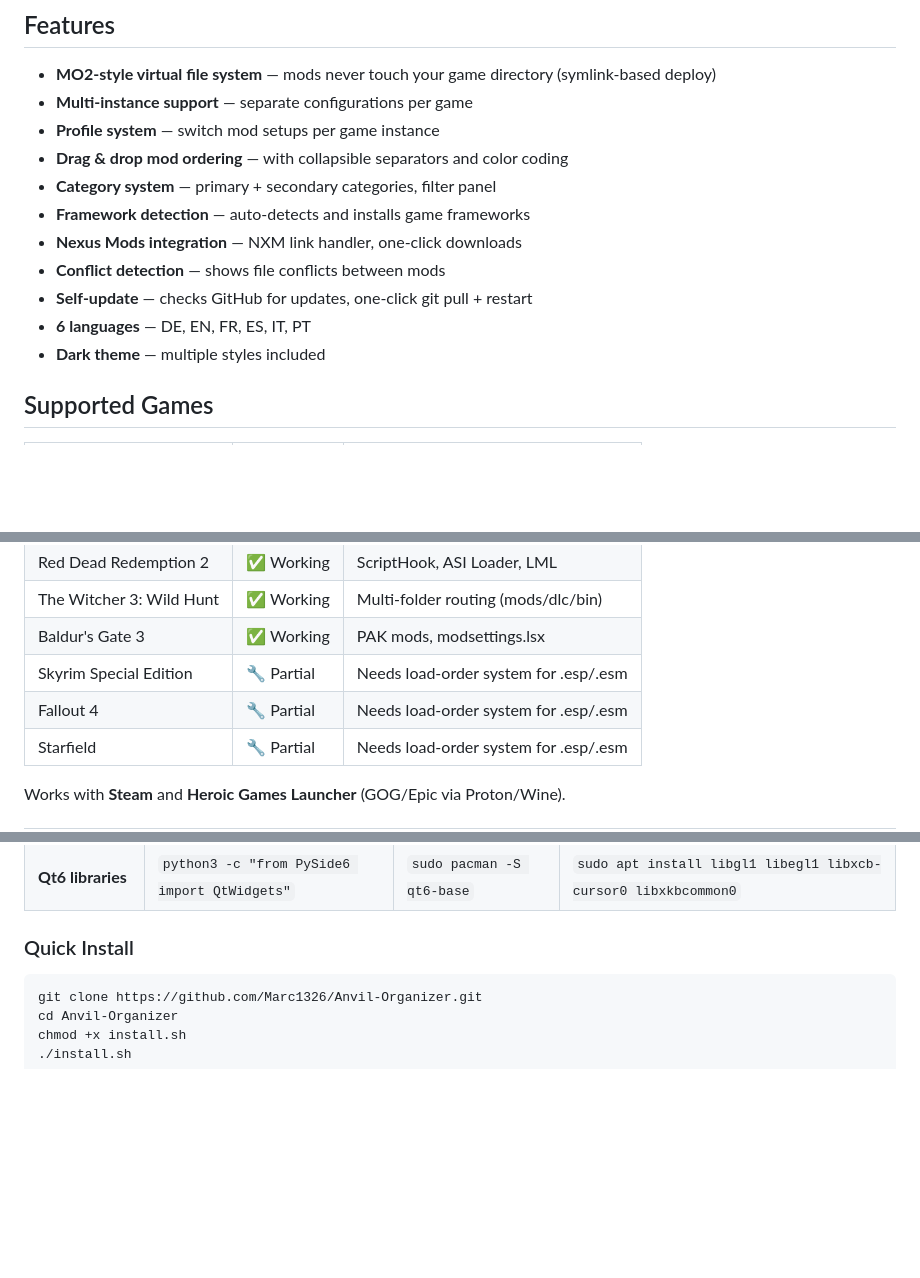
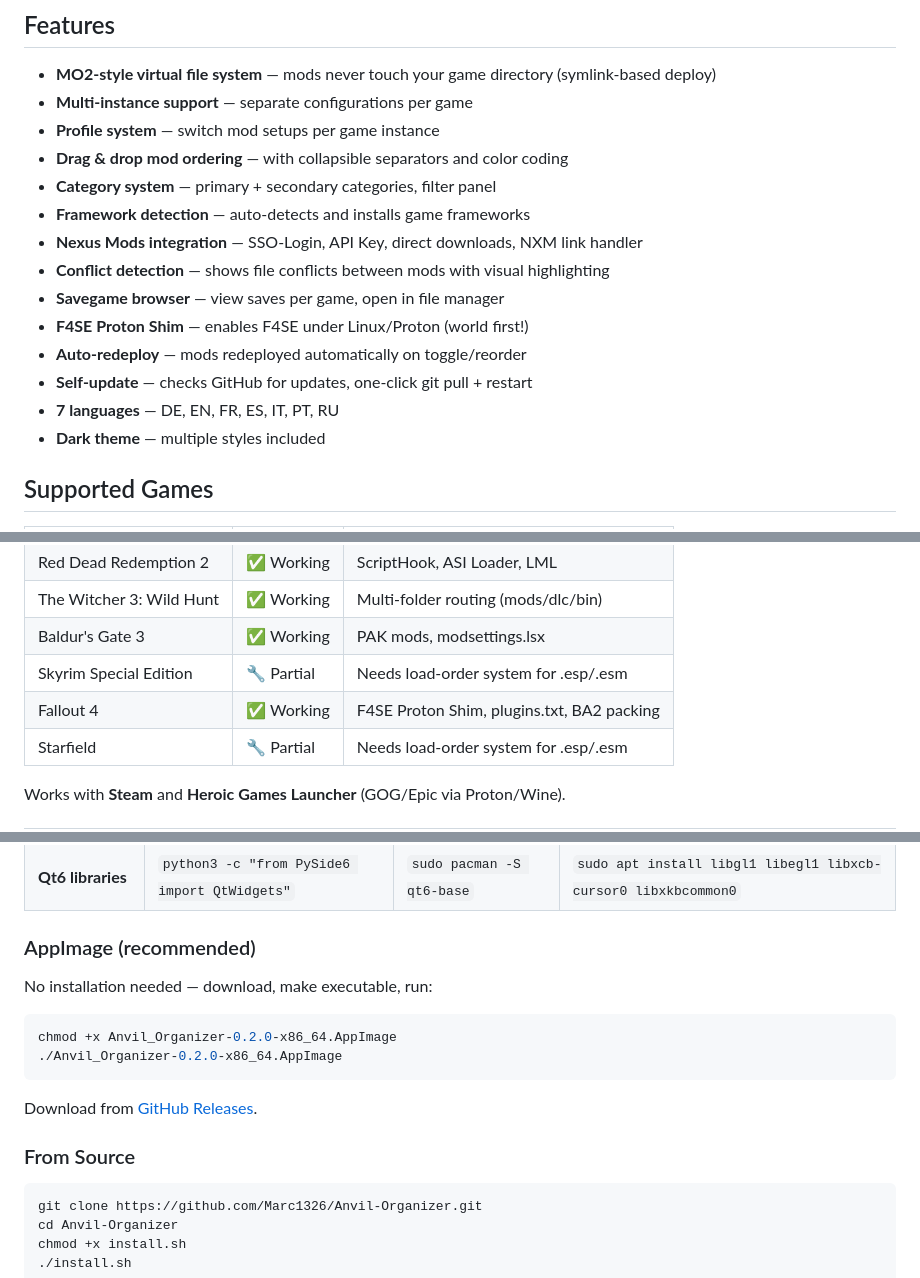
Before and after one commit to Marc1326/Anvil-Organizer, a Markdown page: README.md, 3 parts joined by grey strips. GitHub-like rendering; blank space fills up the shorter version.

Commit message:
docs: update README for v0.2.0

````diff
--- a/README.md
+++ b/README.md
@@ -21,10 +21,13 @@ MO2 dominates on Windows — Anvil fills the gap on Linux.
 - **Drag & drop mod ordering** — with collapsible separators and color coding
 - **Category system** — primary + secondary categories, filter panel
 - **Framework detection** — auto-detects and installs game frameworks
-- **Nexus Mods integration** — NXM link handler, one-click downloads
-- **Conflict detection** — shows file conflicts between mods
+- **Nexus Mods integration** — SSO-Login, API Key, direct downloads, NXM link handler
+- **Conflict detection** — shows file conflicts between mods with visual highlighting
+- **Savegame browser** — view saves per game, open in file manager
+- **F4SE Proton Shim** — enables F4SE under Linux/Proton (world first!)
+- **Auto-redeploy** — mods redeployed automatically on toggle/reorder
 - **Self-update** — checks GitHub for updates, one-click git pull + restart
-- **6 languages** — DE, EN, FR, ES, IT, PT
+- **7 languages** — DE, EN, FR, ES, IT, PT, RU
 - **Dark theme** — multiple styles included
 
 ## Supported Games
@@ -36,7 +39,7 @@ MO2 dominates on Windows — Anvil fills the gap on Linux.
 | The Witcher 3: Wild Hunt | ✅ Working | Multi-folder routing (mods/dlc/bin) |
 | Baldur's Gate 3 | ✅ Working | PAK mods, modsettings.lsx |
 | Skyrim Special Edition | 🔧 Partial | Needs load-order system for .esp/.esm |
-| Fallout 4 | 🔧 Partial | Needs load-order system for .esp/.esm |
+| Fallout 4 | ✅ Working | F4SE Proton Shim, plugins.txt, BA2 packing |
 | Starfield | 🔧 Partial | Needs load-order system for .esp/.esm |
 
 Works with **Steam** and **Heroic Games Launcher** (GOG/Epic via Proton/Wine).
@@ -69,7 +72,18 @@ Works with **Steam** and **Heroic Games Launcher** (GOG/Epic via Proton/Wine).
 | **Git** | `git --version` | `sudo pacman -S git` | `sudo apt install git` |
 | **Qt6 libraries** | `python3 -c "from PySide6 import QtWidgets"` | `sudo pacman -S qt6-base` | `sudo apt install libgl1 libegl1 libxcb-cursor0 libxkbcommon0` |
 
-### Quick Install
+### AppImage (recommended)
+
+No installation needed — download, make executable, run:
+
+```bash
+chmod +x Anvil_Organizer-0.2.0-x86_64.AppImage
+./Anvil_Organizer-0.2.0-x86_64.AppImage
+```
+
+Download from [GitHub Releases](https://github.com/Marc1326/Anvil-Organizer/releases/latest).
+
+### From Source
 
 ```bash
 git clone https://github.com/Marc1326/Anvil-Organizer.git
````
Also changed, not shown: other parts of README.md (+1 -1 lines).
